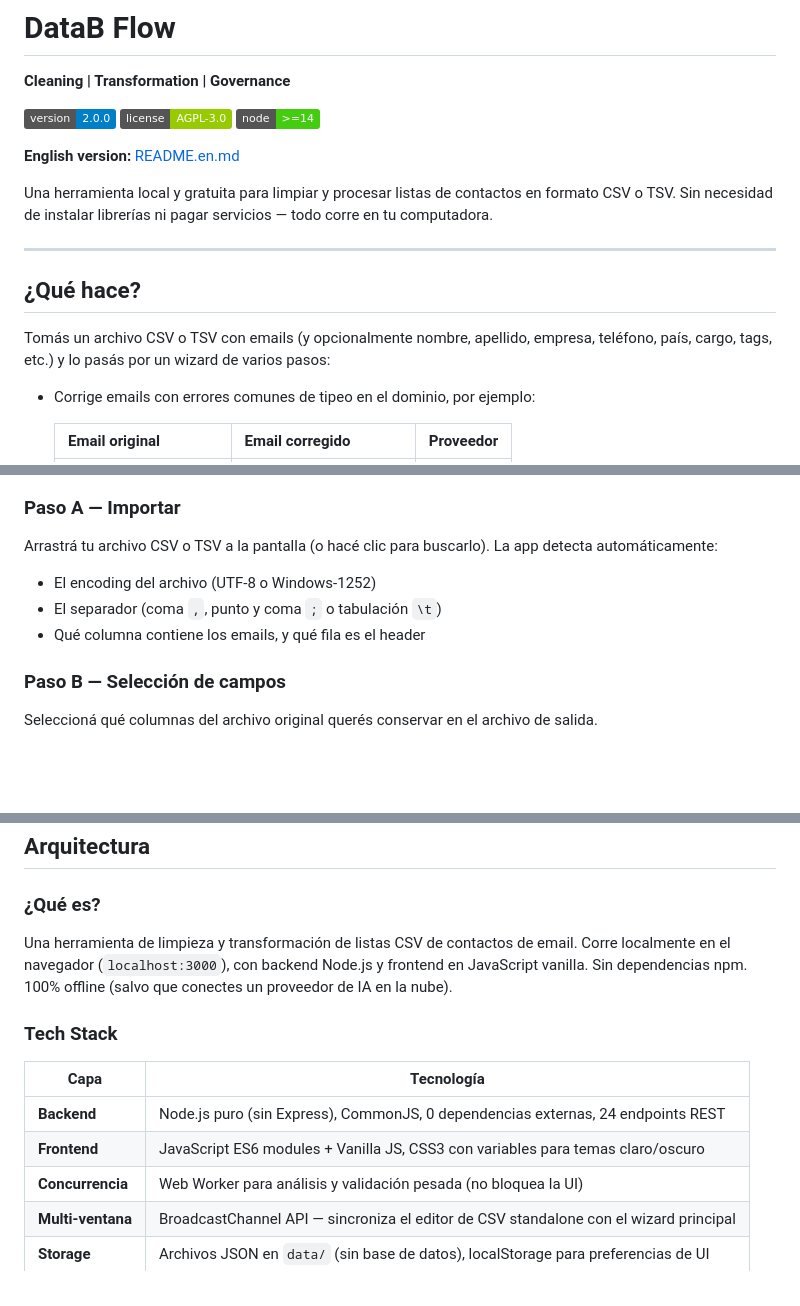
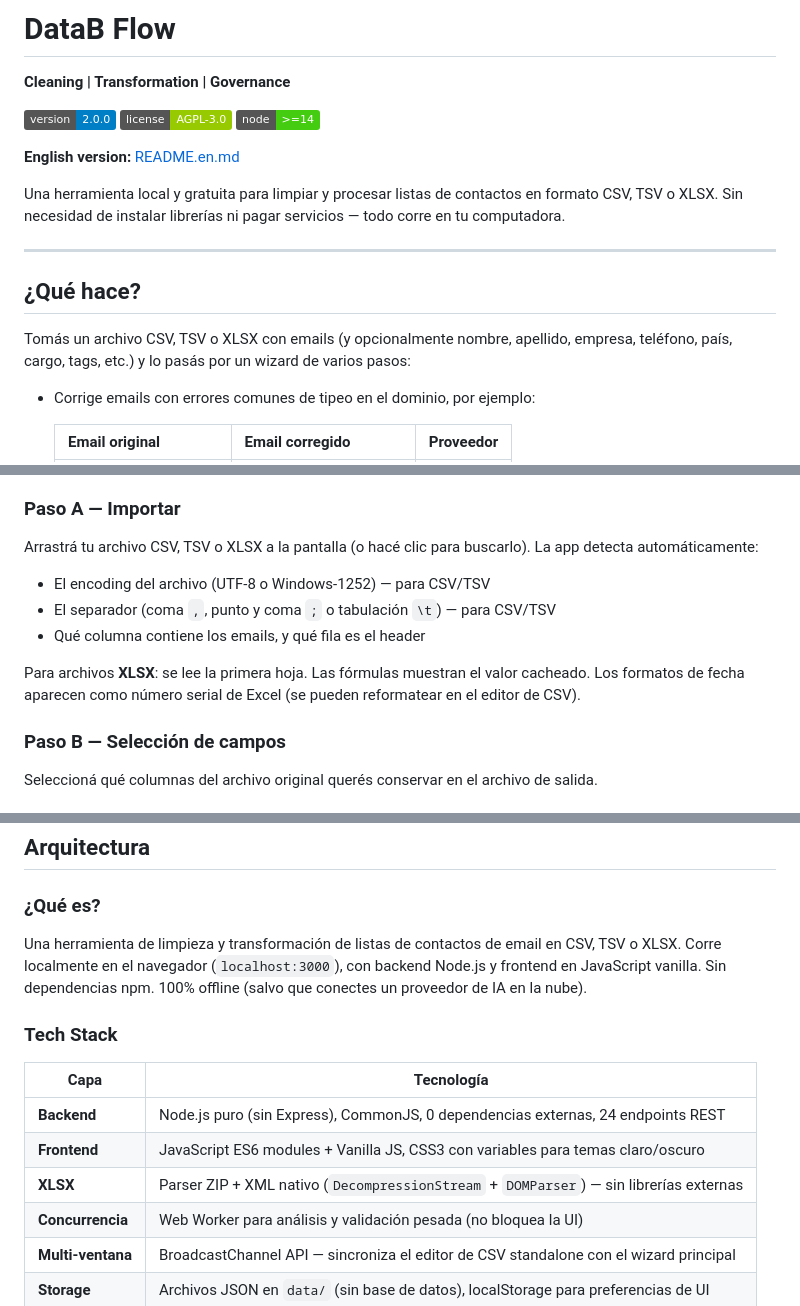
Before and after one commit to mdmarein/datab-flow, a Markdown page: README.md, 3 parts joined by grey strips. GitHub-like rendering; badges without logos; blank space fills up the shorter version.

Commit message:
docs: update READMEs with XLSX support
Co-Authored-By: Claude Sonnet 4.6 <noreply@anthropic.com>

```diff
--- a/README.md
+++ b/README.md
@@ -10,13 +10,13 @@
 
 **English version:** [README.en.md](README.en.md)
 
-Una herramienta local y gratuita para limpiar y procesar listas de contactos en formato CSV o TSV. Sin necesidad de instalar librerías ni pagar servicios — todo corre en tu computadora.
+Una herramienta local y gratuita para limpiar y procesar listas de contactos en formato CSV, TSV o XLSX. Sin necesidad de instalar librerías ni pagar servicios — todo corre en tu computadora.
 
 ---
 
 ## ¿Qué hace?
 
-Tomás un archivo CSV o TSV con emails (y opcionalmente nombre, apellido, empresa, teléfono, país, cargo, tags, etc.) y lo pasás por un wizard de varios pasos:
+Tomás un archivo CSV, TSV o XLSX con emails (y opcionalmente nombre, apellido, empresa, teléfono, país, cargo, tags, etc.) y lo pasás por un wizard de varios pasos:
 
 - Corrige emails con errores comunes de tipeo en el dominio, por ejemplo:
 
@@ -181,10 +181,12 @@ La aplicación funciona como un wizard. Después de importar el archivo y elegir
 
 ### Paso A — Importar
 
-Arrastrá tu archivo CSV o TSV a la pantalla (o hacé clic para buscarlo). La app detecta automáticamente:
-- El encoding del archivo (UTF-8 o Windows-1252)
-- El separador (coma `,`, punto y coma `;` o tabulación `\t`)
+Arrastrá tu archivo CSV, TSV o XLSX a la pantalla (o hacé clic para buscarlo). La app detecta automáticamente:
+- El encoding del archivo (UTF-8 o Windows-1252) — para CSV/TSV
+- El separador (coma `,`, punto y coma `;` o tabulación `\t`) — para CSV/TSV
 - Qué columna contiene los emails, y qué fila es el header
+
+Para archivos **XLSX**: se lee la primera hoja. Las fórmulas muestran el valor cacheado. Los formatos de fecha aparecen como número serial de Excel (se pueden reformatear en el editor de CSV).
 
 ### Paso B — Selección de campos
 
@@ -418,7 +420,7 @@ datab-flow/
 
 ### ¿Qué es?
 
-Una herramienta de limpieza y transformación de listas CSV de contactos de email. Corre localmente en el navegador (`localhost:3000`), con backend Node.js y frontend en JavaScript vanilla. Sin dependencias npm. 100% offline (salvo que conectes un proveedor de IA en la nube).
+Una herramienta de limpieza y transformación de listas de contactos de email en CSV, TSV o XLSX. Corre localmente en el navegador (`localhost:3000`), con backend Node.js y frontend en JavaScript vanilla. Sin dependencias npm. 100% offline (salvo que conectes un proveedor de IA en la nube).
 
 ### Tech Stack
 
@@ -426,6 +428,7 @@ Una herramienta de limpieza y transformación de listas CSV de contactos de emai
 |------|-----------|
 | **Backend** | Node.js puro (sin Express), CommonJS, 0 dependencias externas, 24 endpoints REST |
 | **Frontend** | JavaScript ES6 modules + Vanilla JS, CSS3 con variables para temas claro/oscuro |
+| **XLSX** | Parser ZIP + XML nativo (`DecompressionStream` + `DOMParser`) — sin librerías externas |
 | **Concurrencia** | Web Worker para análisis y validación pesada (no bloquea la UI) |
 | **Multi-ventana** | BroadcastChannel API — sincroniza el editor de CSV standalone con el wizard principal |
 | **Storage** | Archivos JSON en `data/` (sin base de datos), localStorage para preferencias de UI |
```
Also changed, not shown: README.en.md (+9 -6 lines).
